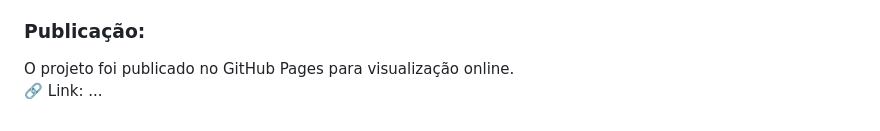
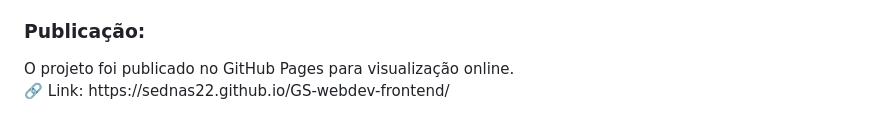
Before and after one commit to Sednas22/GS-webdev-frontend, a Markdown page: README.md, the part around the change. Drawn GitHub-style.

Commit message:
Projeto final

```diff
--- a/README.md
+++ b/README.md
@@ -90,5 +90,5 @@ O código também inclui a simulação dos botões “Recomendar profissional”
 
 <h3>Publicação:</h3> <p>
 O projeto foi publicado no GitHub Pages para visualização online. <br>
-🔗 Link: ...
+🔗 Link: https://sednas22.github.io/GS-webdev-frontend/
 </p>
```
